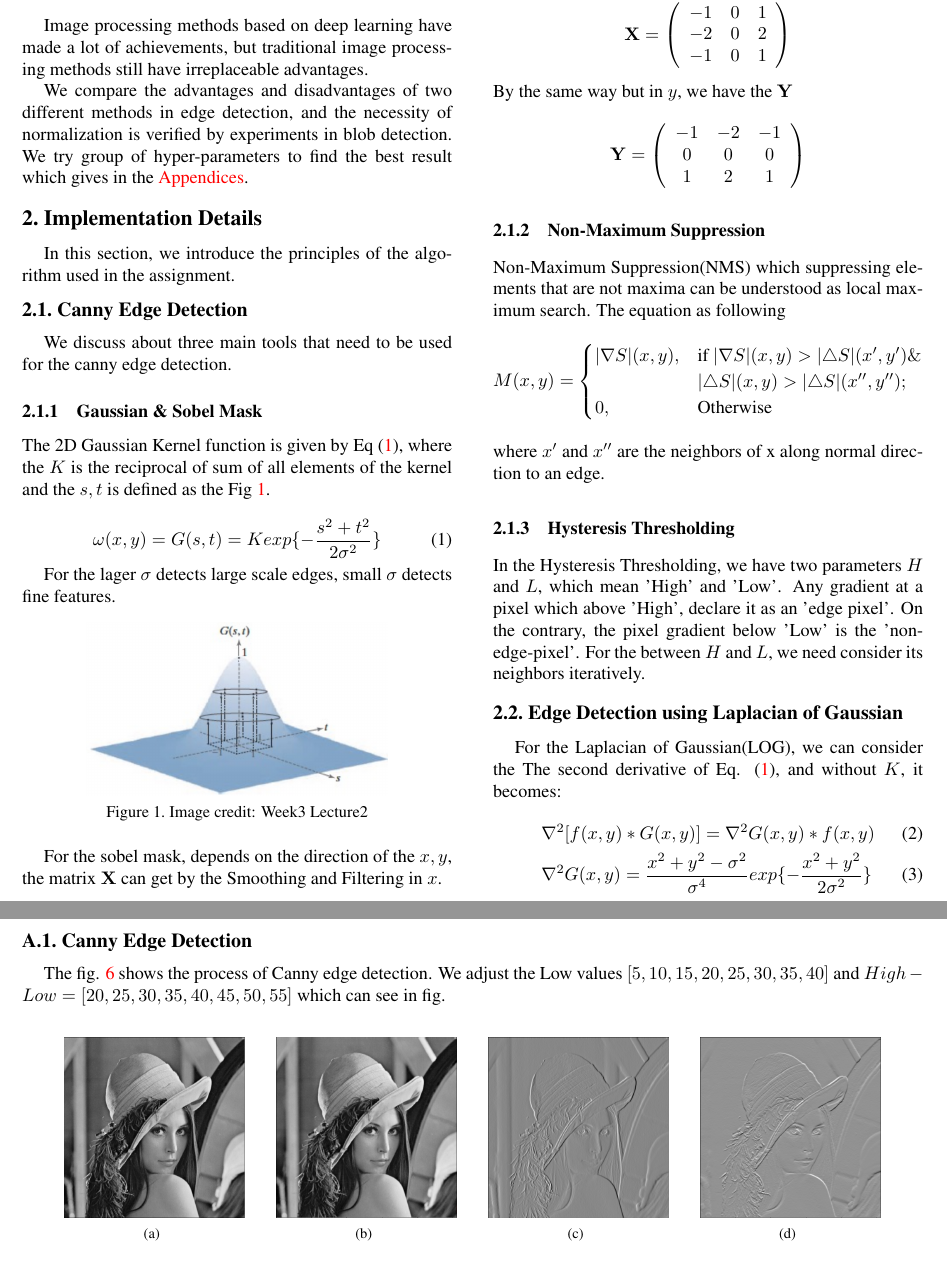
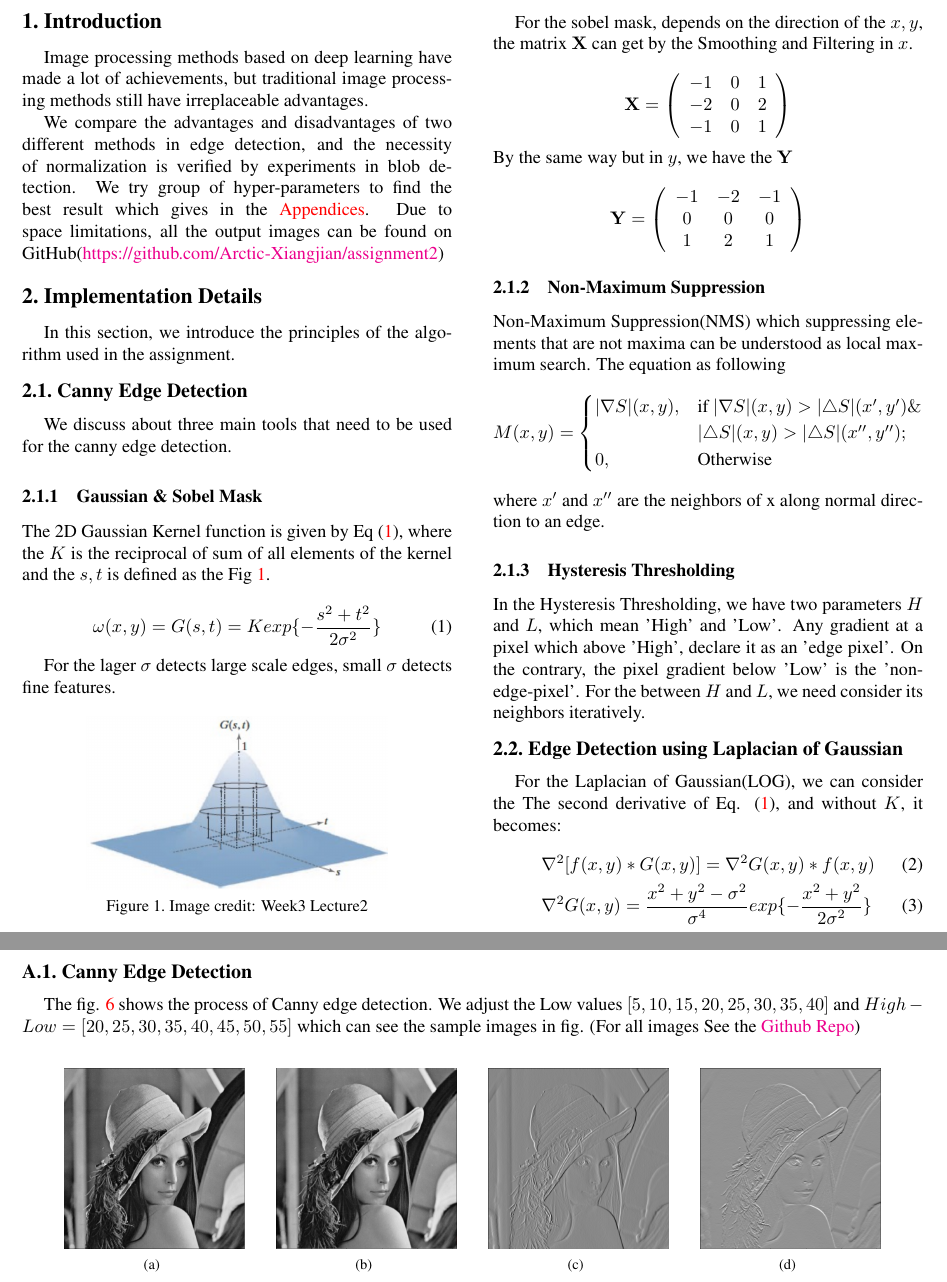
Before and after one commit to Arctic-Xiangjian/assignment2, a LaTeX CV (cvpr.tex): two parts of pages 1 and 3 of 4, joined at a grey line, cut so that both start at the same text. Compiled offline with pdfLaTeX.

Commit message:
testtest

```diff
--- a/cvpr.tex
+++ b/cvpr.tex
@@ -47,7 +47,7 @@ Mohamed bin Zayed University of Artificial Intelligence\\
 \section{Introduction}
 Image processing methods based on deep learning have made a lot of achievements, but traditional image processing methods still have irreplaceable advantages.
 
-We compare the advantages and disadvantages of two different methods in edge detection, and the necessity of normalization is verified by experiments in blob detection. We try group of hyper-parameters to find the best result which gives in the \hyperref[append]{Appendices}.
+We compare the advantages and disadvantages of two different methods in edge detection, and the necessity of normalization is verified by experiments in blob detection. We try group of hyper-parameters to find the best result which gives in the \hyperref[append]{Appendices}. Due to space limitations, all the output images can be found on GitHub(\href{https://github.com/Arctic-Xiangjian/assignment2}{https://github.com/Arctic-Xiangjian/assignment2})
 
 
 %------------------------------------------------------------------------
@@ -213,8 +213,10 @@ Combine with appendix \ref{sec: allblob}, we know that to ensure that the amplit
 \begin{appendices}\label{append}
 
 \section{Edge Detection}\label{sec: allcanny}
+
 \subsection{Canny Edge Detection}
-The fig. \ref{fig:cannyall} shows the process of Canny edge detection. We adjust the Low values $[5,10,15,20,25,30,35,40]$ and $High-Low=[20,25,30,35,40,45,50,55]$ which can see in fig.
+
+The fig. \ref{fig:cannyall} shows the process of Canny edge detection. We adjust the Low values $[5,10,15,20,25,30,35,40]$ and $High-Low=[20,25,30,35,40,45,50,55]$ which can see the sample images in fig. (For all images See the \href{https://github.com/Arctic-Xiangjian/assignment2/tree/main/findbestcanny}{Github Repo})
 \begin{figure}[h]
   \centering
   \subfigure[]{
```
Also changed, not shown: 3 other files.
